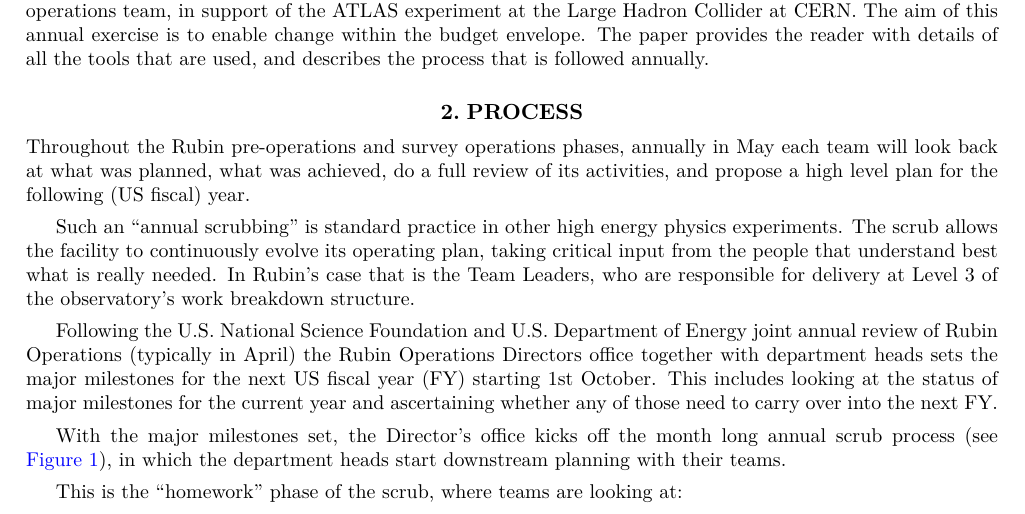
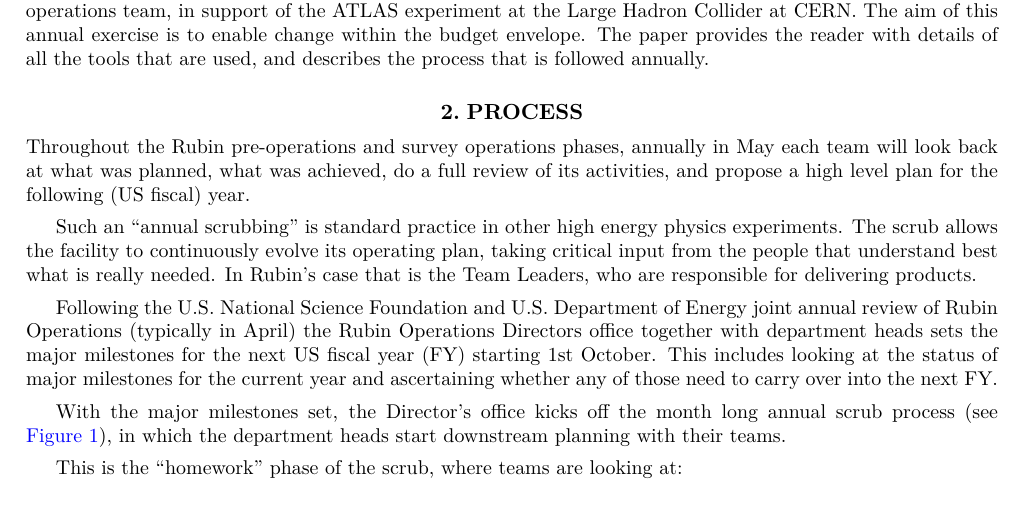
Before and after one commit to lsst/rtn-081, a LaTeX paper (RTN-081.tex, which reads process.tex): part of page 2 of 7, cut so that both start at the same text. Compiled offline with XeLaTeX; a LaTeX package or settings file that is missing is left out.

Commit message:
Update process.tex

```diff
--- a/process.tex
+++ b/process.tex
@@ -4,7 +4,7 @@
 
 Such an ``annual scrubbing'' is standard practice in other high energy physics experiments.
 The scrub allows the facility to continuously evolve its operating plan, taking critical input from the people that understand best what is really needed.
-In Rubin’s case that is the Team Leaders, who are responsible for delivery at Level 3 of the observatory's work breakdown structure.
+In Rubin’s case that is the Team Leaders, who are responsible for delivering products.
 
 Following the U.S. National Science Foundation and U.S. Department of Energy joint annual review of Rubin Operations (typically in April) the Rubin Operations Directors office together with department heads sets the major milestones for the next US fiscal year (FY) starting 1st October.
 This includes looking at the status of major milestones for the current year and ascertaining whether any of those need to carry over into the next FY.
```
